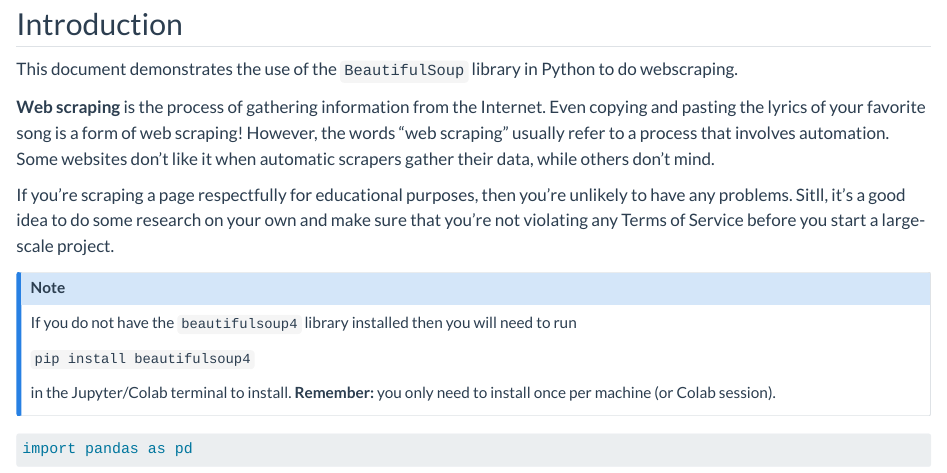
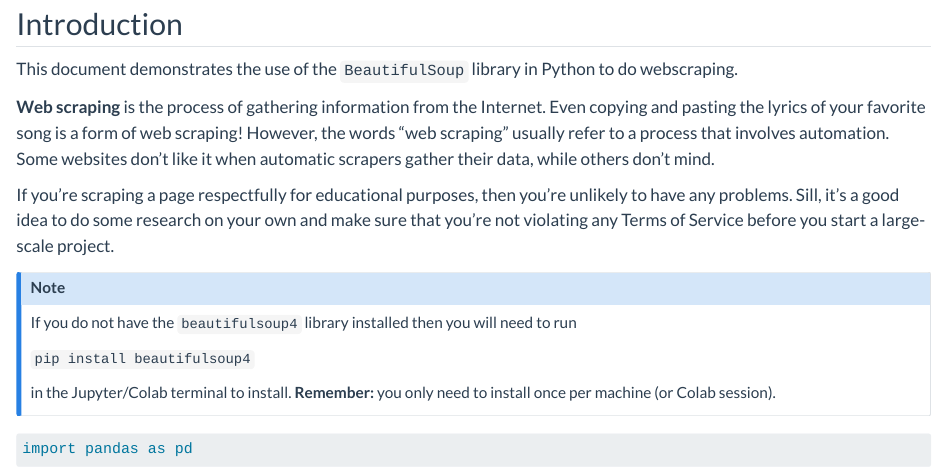
Before and after one commit to DS-ML-with-python/Course-Textbook, a Quarto document (07-webscraping.qmd): the page in a window 1100 px wide, from 80 px down. Rendered offline with R 4.5, knitr and Pandoc in place of Quarto, with nearby package versions; long lines of code are wrapped.

Commit message:
Webscraping wording edit

```diff
--- a/07-webscraping.qmd
+++ b/07-webscraping.qmd
@@ -8,7 +8,7 @@ This document demonstrates the use of the `BeautifulSoup` library in Python to d
 
 **Web scraping** is the process of gathering information from the Internet. Even copying and pasting the lyrics of your favorite song is a form of web scraping! However, the words "web scraping" usually refer to a process that involves automation. Some websites don't like it when automatic scrapers gather their data, while others don't mind.
 
-If you're scraping a page respectfully for educational purposes, then you're unlikely to have any problems. Sitll, it's a good idea to do some research on your own and make sure that you're not violating any Terms of Service before you start a large-scale project.
+If you're scraping a page respectfully for educational purposes, then you're unlikely to have any problems. Sill, it's a good idea to do some research on your own and make sure that you're not violating any Terms of Service before you start a large-scale project.
 
 ::: callout-note
 If you do not have the `beautifulsoup4` library installed then you will need to run
```
